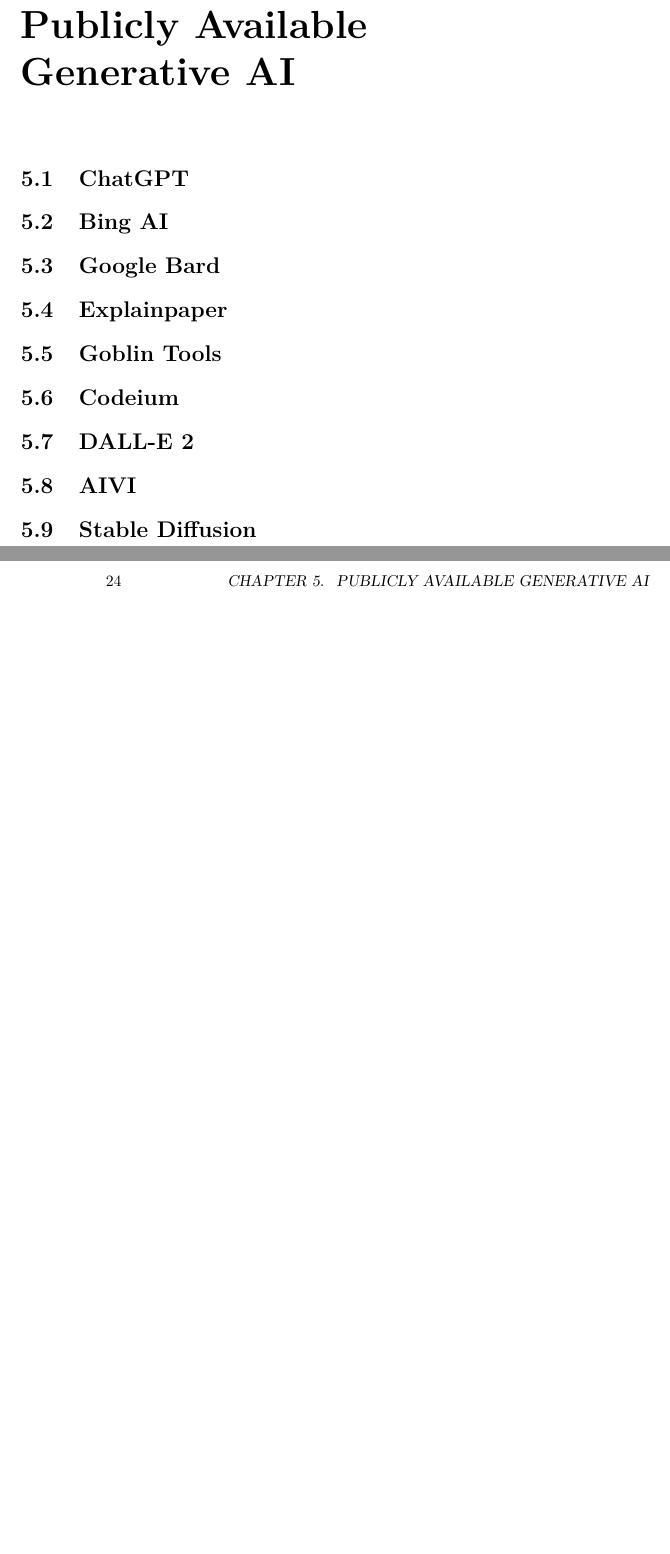
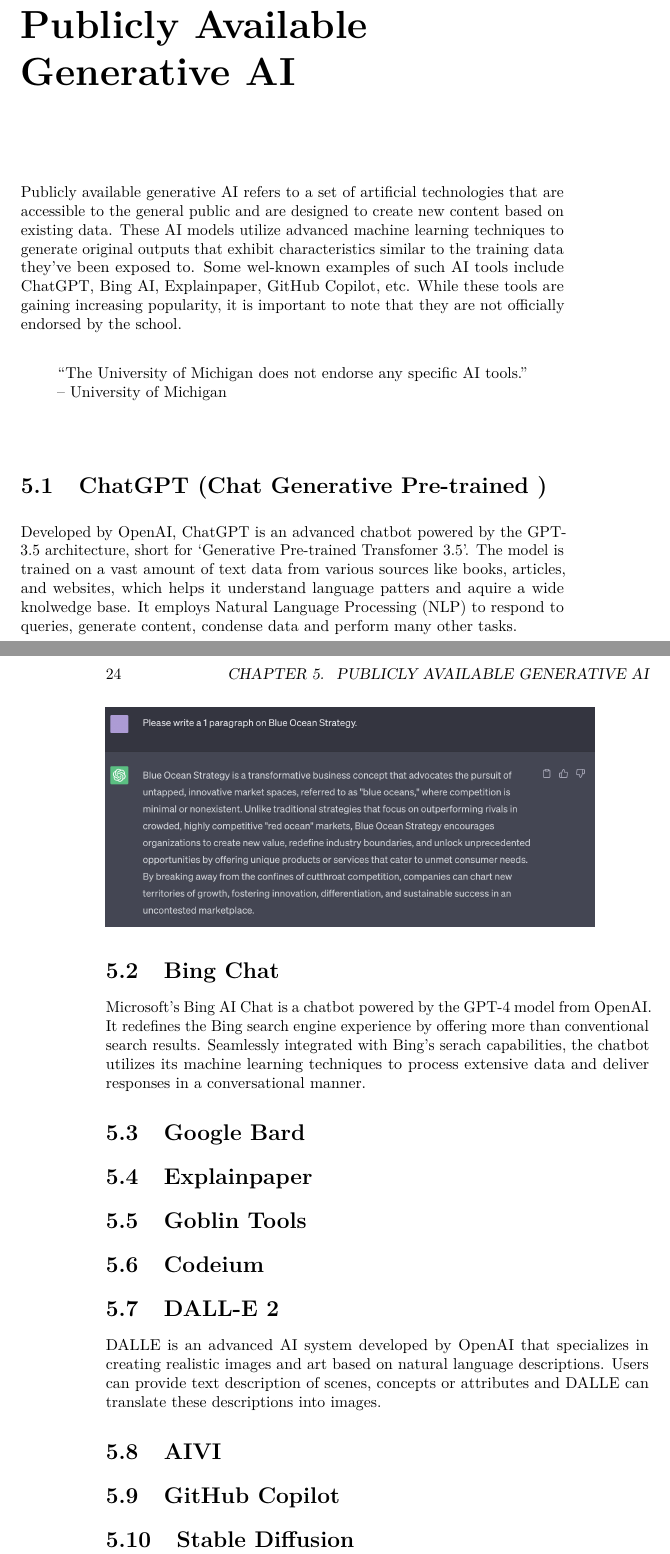
Before and after one commit to fmchedid/RFacultyAI, a LaTeX thesis (docs/_main.tex): two parts of pages 23 and 24 of 27, joined at a grey line, cut so that both start at the same text, the shorter picture padded with empty space. Compiled offline with pdfLaTeX.

Commit message:
Updated the publicly available AI

```diff
--- a/docs/_main.tex
+++ b/docs/_main.tex
@@ -80,7 +80,7 @@
 
 \title{AI Declassified: A Ross Faculty Survival Guide}
 \author{Adam Zhang, Ryan Berger, Michelle Xu, Fuad Chedid, Sona Coshal}
-\date{2023-08-09}
+\date{2023-08-10}
 
 \begin{document}
 \maketitle
@@ -506,11 +506,23 @@
 \hypertarget{publicly-available-generative-ai}{%
 \chapter{Publicly Available Generative AI}\label{publicly-available-generative-ai}}
 
-\hypertarget{chatgpt}{%
-\section{ChatGPT}\label{chatgpt}}
+Publicly available generative AI refers to a set of artificial technologies that are accessible to the general public and are designed to create new content based on existing data. These AI models utilize advanced machine learning techniques to generate original outputs that exhibit characteristics similar to the training data they've been exposed to. Some wel-known examples of such AI tools include ChatGPT, Bing AI, Explainpaper, GitHub Copilot, etc. While these tools are gaining increasing popularity, it is important to note that they are not officially endorsed by the school.
 
-\hypertarget{bing-ai}{%
-\section{Bing AI}\label{bing-ai}}
+\begin{quote}
+``The University of Michigan does not endorse any specific AI tools.'' -- University of Michigan
+\end{quote}
+
+\hypertarget{chatgpt-chat-generative-pre-trained}{%
+\section{ChatGPT (Chat Generative Pre-trained )}\label{chatgpt-chat-generative-pre-trained}}
+
+Developed by OpenAI, ChatGPT is an advanced chatbot powered by the GPT-3.5 architecture, short for `Generative Pre-trained Transfomer 3.5'. The model is trained on a vast amount of text data from various sources like books, articles, and websites, which helps it understand language patters and aquire a wide knolwedge base. It employs Natural Language Processing (NLP) to respond to queries, generate content, condense data and perform many other tasks.
+
+\includegraphics[width=0.9\linewidth]{ChatGPT_Example}
+
+\hypertarget{bing-chat}{%
+\section{Bing Chat}\label{bing-chat}}
+
+Microsoft's Bing AI Chat is a chatbot powered by the GPT-4 model from OpenAI. It redefines the Bing search engine experience by offering more than conventional search results. Seamlessly integrated with Bing's serach capabilities, the chatbot utilizes its machine learning techniques to process extensive data and deliver responses in a conversational manner.
 
 \hypertarget{google-bard}{%
 \section{Google Bard}\label{google-bard}}
@@ -527,8 +539,13 @@
 \hypertarget{dall-e-2}{%
 \section{DALL-E 2}\label{dall-e-2}}
 
+DALLE is an advanced AI system developed by OpenAI that specializes in creating realistic images and art based on natural language descriptions. Users can provide text description of scenes, concepts or attributes and DALLE can translate these descriptions into images.
+
 \hypertarget{aivi}{%
 \section{AIVI}\label{aivi}}
+
+\hypertarget{github-copilot}{%
+\section{GitHub Copilot}\label{github-copilot}}
 
 \hypertarget{stable-diffusion}{%
 \section{Stable Diffusion}\label{stable-diffusion}}
```
Also changed, not shown: docs/reference-keys.txt (+3 -2 lines), ChatGPT_Example.jpeg (added), docs/ChatGPT_Example.jpeg (added), docs/_main.pdf, 11 other files.
